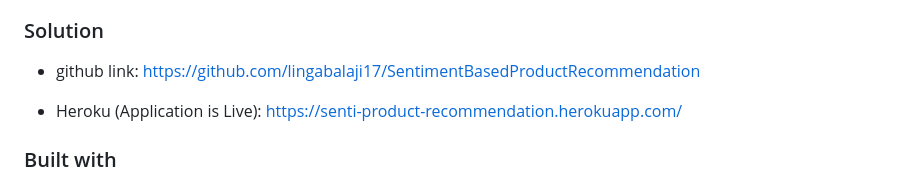
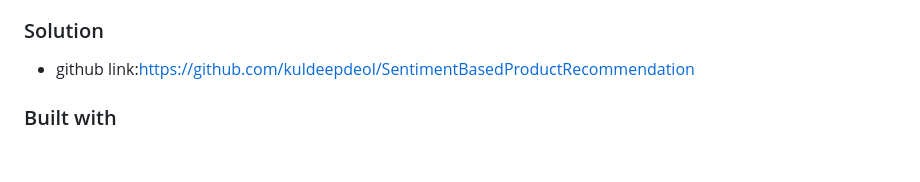
Before and after one commit to kuldeepdeol/SentimentBasedProductRecommendation, a Markdown page: README.md, the part around the change. GitHub-like rendering; blank space fills up the shorter version.

```diff
--- a/README.md
+++ b/README.md
@@ -10,9 +10,9 @@ The e-commerce business is quite popular today. Here, you do not need to take or
 
 ### Solution
 
-* github link: https://github.com/lingabalaji17/SentimentBasedProductRecommendation
+* github link:https://github.com/kuldeepdeol/SentimentBasedProductRecommendation
 
-* Heroku (Application is Live): https://senti-product-recommendation.herokuapp.com/
+
 
 ### Built with
 
```
